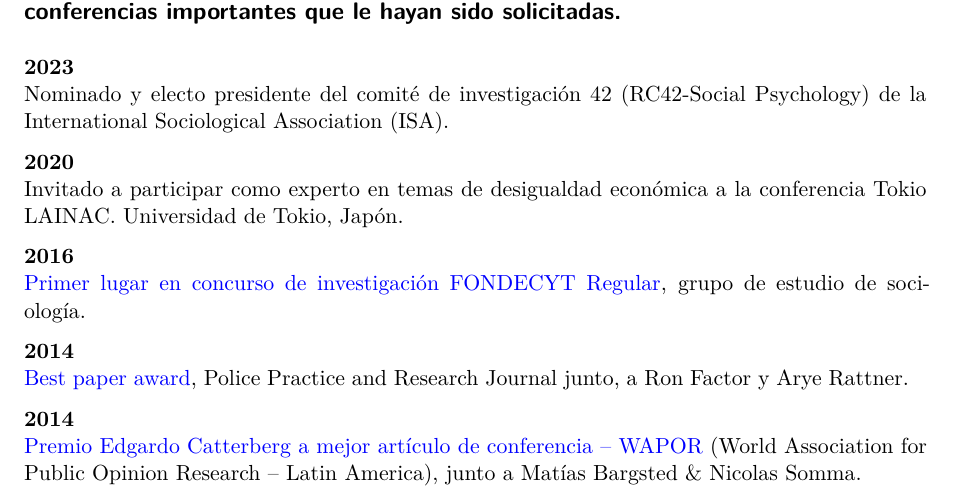
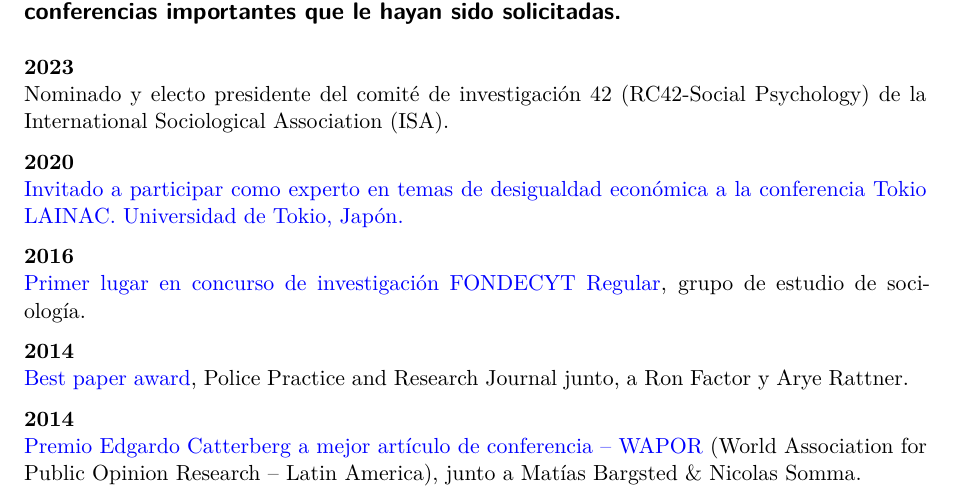
Before and after one commit to juancarloscastillo/jerarquizacion-uch, a Quarto document (jerarquizacion.qmd): part of page 3 of 36, cut so that both start at the same text. Rendered offline with R 4.5, knitr and Pandoc in place of Quarto, then LaTeX, with nearby package versions.

Commit message:
link invitacion tokio

```diff
--- a/jerarquizacion.qmd
+++ b/jerarquizacion.qmd
@@ -118,7 +118,7 @@
 Nominado y electo presidente del comité de investigación 42 (RC42-Social Psychology) de la International Sociological Association (ISA).
 
 **2020**\
-Invitado a participar como experto en temas de desigualdad económica a la conferencia Tokio LAINAC. Universidad de Tokio, Japón.
+[Invitado a participar como experto en temas de desigualdad económica a la conferencia Tokio LAINAC. Universidad de Tokio, Japón.](https://github.com/Kevin-carrasco/jerarquizacion/blob/master/anexos/conferencias/CONSTANCIA_tokio_lainac.pd)
 
 **2016**\
 [Primer lugar en concurso de investigación FONDECYT Regular](https://github.com/Kevin-carrasco/jerarquizacion/blob/master/anexos/premiosyreconocimientos/premiosyreconocimientos-5.pdf), grupo de estudio de sociología.
```
